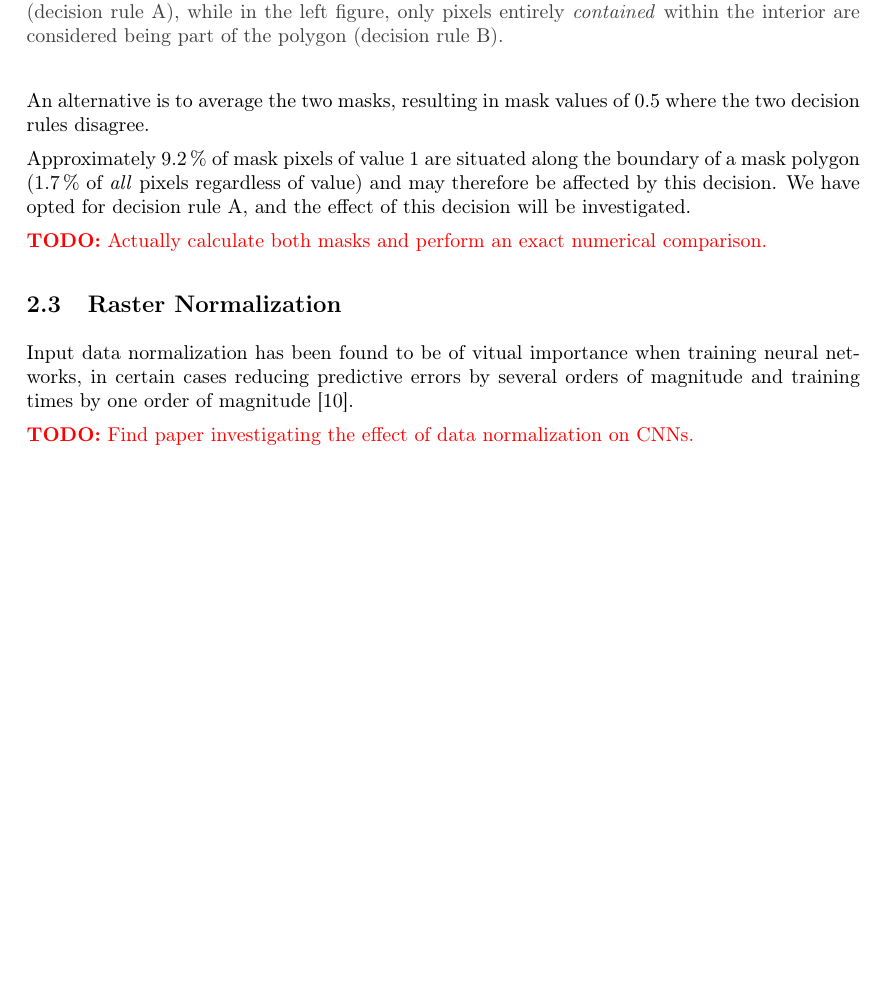
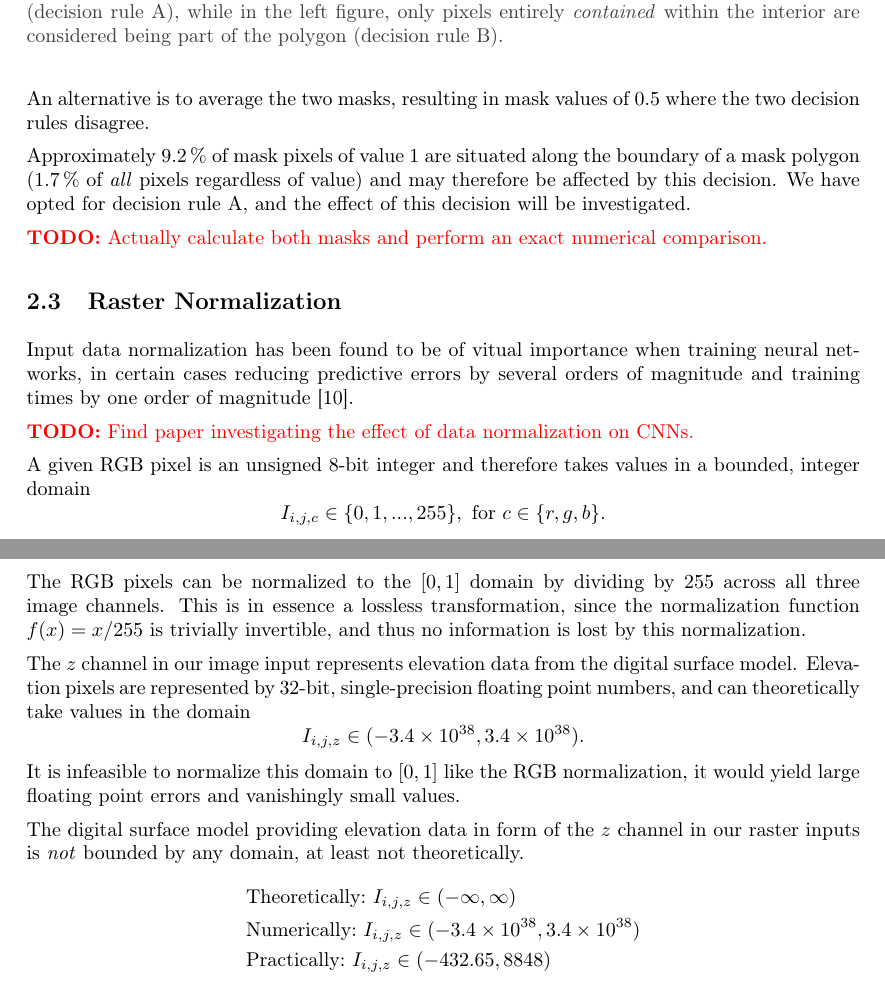
Before and after one commit to JakobGM/project-thesis, a LaTeX document (tex/main.tex, which reads tex/chapters/preprocessing/raster_normalization.tex): part of page 12 of 14 before the commit and two parts of pages 12 and 13 of 15 after it, the two joined at a grey line, cut so that both start at the same text, the shorter picture padded with empty space. Compiled offline with pdfLaTeX.

Commit message:
tex: Add introduction to raster normalization

```diff
--- a/tex/chapters/preprocessing/raster_normalization.tex
+++ b/tex/chapters/preprocessing/raster_normalization.tex
@@ -1,3 +1,31 @@
 Input data normalization has been found to be of vitual importance when training neural networks, in certain cases reducing predictive errors by several orders of magnitude and training times by one order of magnitude \cite{input_normalization_1997}.
 
 \todo{Find paper investigating the effect of data normalization on CNNs.}
+
+A given RGB pixel is an unsigned 8-bit integer and therefore takes values in a bounded, integer domain
+%
+\begin{equation*}
+  I_{i,j,c} \in \{0, 1, ..., 255\}, \text{ for } c \in \{r, g, b\}.
+\end{equation*}
+%
+The RGB pixels can be normalized to the $[0, 1]$ domain by dividing by $255$ across all three image channels.
+This is in essence a lossless transformation, since the normalization function $f(x) = x/255$ is trivially invertible, and thus no information is lost by this normalization.
+
+The $z$ channel in our image input represents elevation data from the digital surface model.
+Elevation pixels are represented by 32-bit, single-precision floating point numbers, and can theoretically take values in the domain
+%
+\begin{equation*}
+  I_{i,j,z} \in (-3.4 \times 10^{38}, 3.4 \times 10^{38}).
+\end{equation*}
+%
+It is infeasible to normalize this domain to $[0, 1]$ like the RGB normalization, it would yield large floating point errors and vanishingly small values.
+
+The digital surface model providing elevation data in form of the $z$ channel in our raster inputs is \textit{not} bounded by any domain, at least not theoretically.
+~
+\begin{align*}
+  &\text{Theoretically:} ~ I_{i,j,z} \in (-\infty, \infty)
+  \\
+  &\text{Numerically:} ~ I_{i,j,z} \in (-3.4 \times 10^{38}, 3.4 \times 10^{38})
+  \\
+  &\text{Practically:} ~ I_{i,j,z} \in (-432.65, 8848)
+\end{align*}
```
